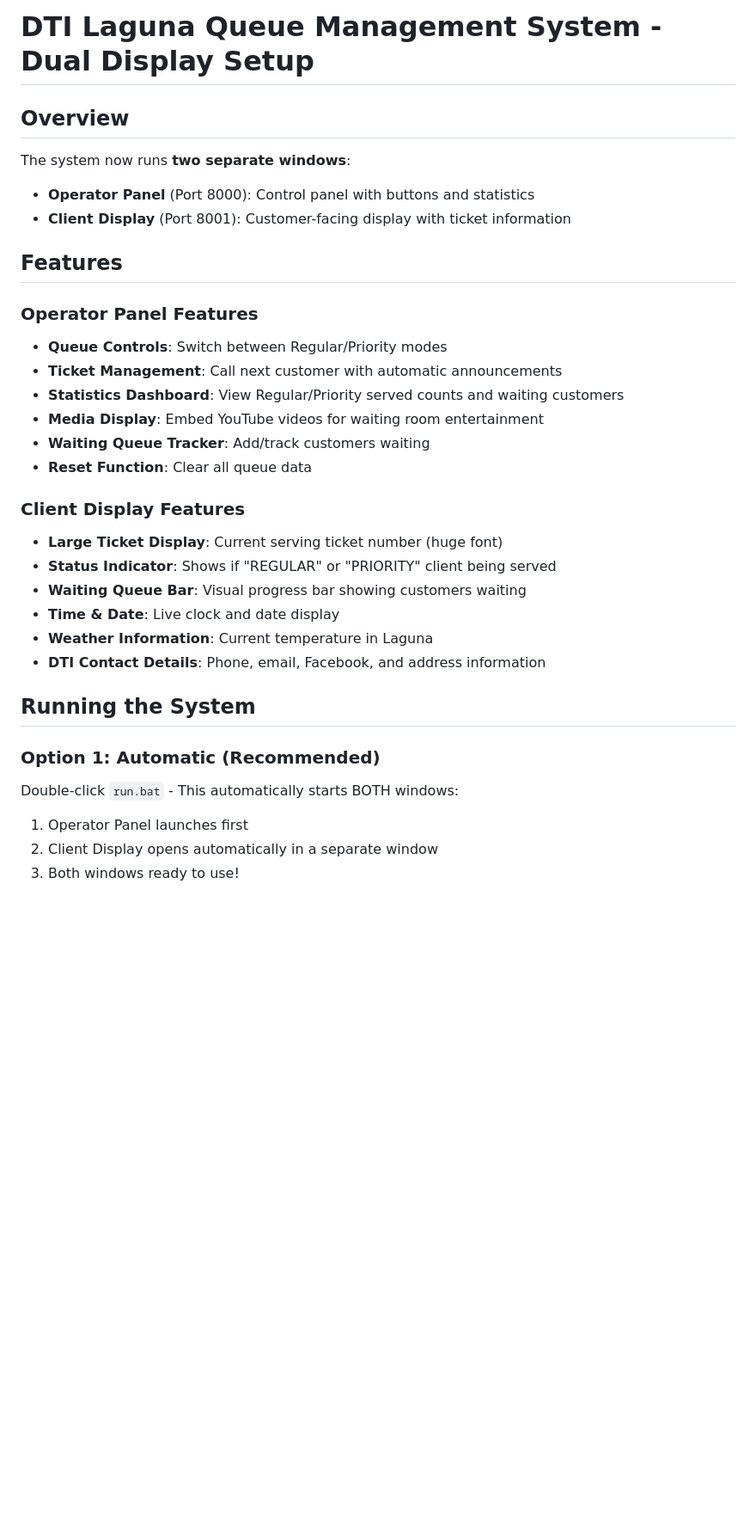
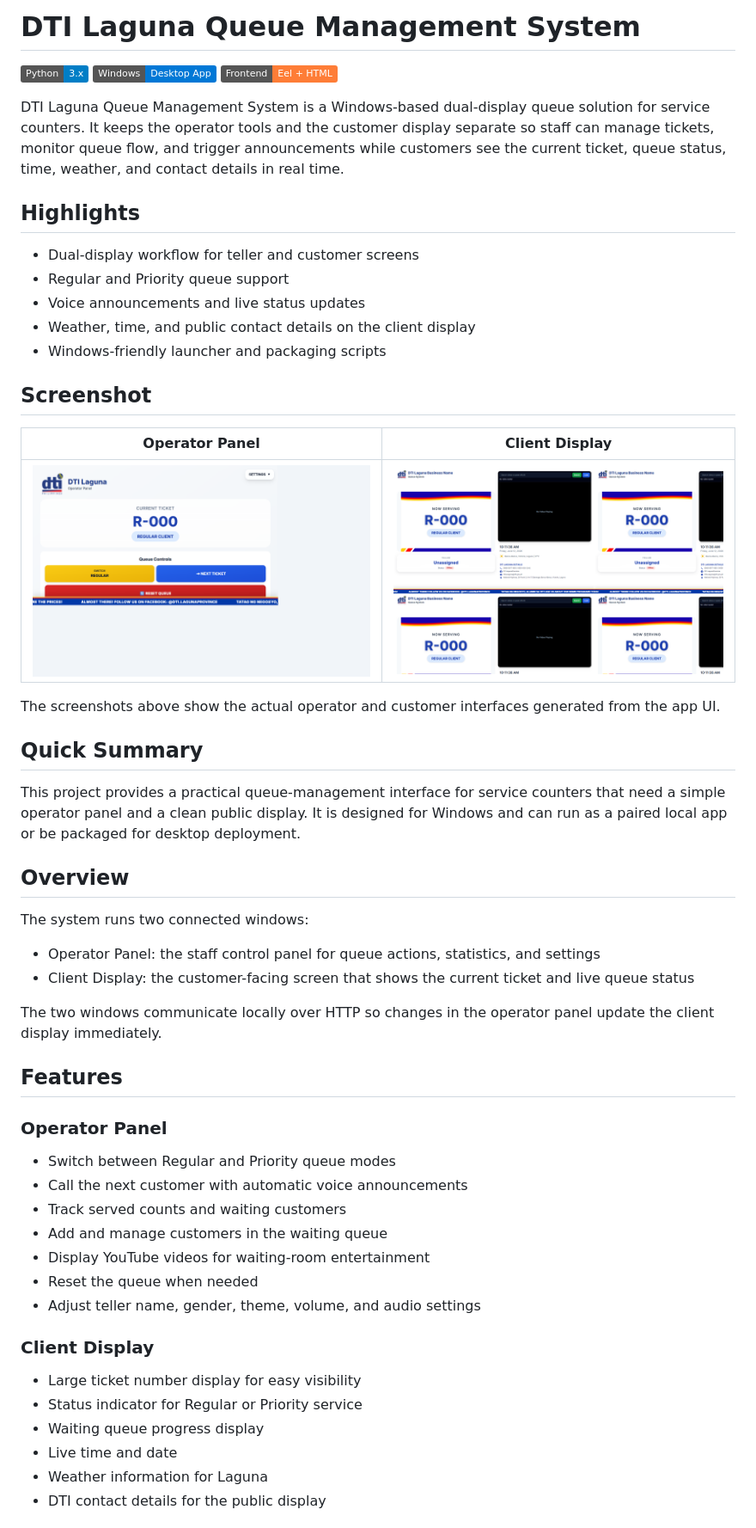
Before and after one commit to aer-cal/DTI-Laguna-Business-Name-Queuing-System, a Markdown page: README.md, the part around the change printed below. Shown: that part at 86% size. Drawn GitHub-style; pictures changed too: assets/screenshots/client-display.png (added), assets/screenshots/operator-panel.png (added); badges without logos; blank space fills up the shorter version.

Commit message:
Add README screenshots

```diff
--- a/README.md
+++ b/README.md
@@ -1,33 +1,58 @@
-# DTI Laguna Queue Management System - Dual Display Setup
+# DTI Laguna Queue Management System
+
+[![Python](https://img.shields.io/badge/Python-3.x-blue.svg)](https://www.python.org/)
+[![Windows](https://img.shields.io/badge/Windows-Desktop%20App-0078D6.svg)](https://www.microsoft.com/windows)
+[![Eel](https://img.shields.io/badge/Frontend-Eel%20%2B%20HTML-orange.svg)](https://github.com/python-eel/Eel)
+
+DTI Laguna Queue Management System is a Windows-based dual-display queue solution for service counters. It keeps the operator tools and the customer display separate so staff can manage tickets, monitor queue flow, and trigger announcements while customers see the current ticket, queue status, time, weather, and contact details in real time.
+
+## Highlights
+
+- Dual-display workflow for teller and customer screens
+- Regular and Priority queue support
+- Voice announcements and live status updates
+- Weather, time, and public contact details on the client display
+- Windows-friendly launcher and packaging scripts
+
+## Screenshot
+
+| Operator Panel | Client Display |
+| --- | --- |
+| ![Operator Panel](assets/screenshots/operator-panel.png) | ![Client Display](assets/screenshots/client-display.png) |
+
+The screenshots above show the actual operator and customer interfaces generated from the app UI.
+
+## Quick Summary
+
+This project provides a practical queue-management interface for service counters that need a simple operator panel and a clean public display. It is designed for Windows and can run as a paired local app or be packaged for desktop deployment.
 
 ## Overview
-The system now runs **two separate windows**:
-- **Operator Panel** (Port 8000): Control panel with buttons and statistics
-- **Client Display** (Port 8001): Customer-facing display with ticket information
+
+The system runs two connected windows:
+
+- Operator Panel: the staff control panel for queue actions, statistics, and settings
+- Client Display: the customer-facing screen that shows the current ticket and live queue status
+
+The two windows communicate locally over HTTP so changes in the operator panel update the client display immediately.
 
 ## Features
 
-### Operator Panel Features
-- **Queue Controls**: Switch between Regular/Priority modes
-- **Ticket Management**: Call next customer with automatic announcements
-- **Statistics Dashboard**: View Regular/Priority served counts and waiting customers
-- **Media Display**: Embed YouTube videos for waiting room entertainment
-- **Waiting Queue Tracker**: Add/track customers waiting
-- **Reset Function**: Clear all queue data
+### Operator Panel
 
-### Client Display Features
-- **Large Ticket Display**: Current serving ticket number (huge font)
-- **Status Indicator**: Shows if "REGULAR" or "PRIORITY" client being served
-- **Waiting Queue Bar**: Visual progress bar showing customers waiting
-- **Time & Date**: Live clock and date display
-- **Weather Information**: Current temperature in Laguna
-- **DTI Contact Details**: Phone, email, Facebook, and address information
+- Switch between Regular and Priority queue modes
+- Call the next customer with automatic voice announcements
+- Track served counts and waiting customers
+- Add and manage customers in the waiting queue
+- Display YouTube videos for waiting-room entertainment
+- Reset the queue when needed
+- Adjust teller name, gender, theme, volume, and audio settings
 
-## Running the System
+### Client Display
 
-### Option 1: Automatic (Recommended)
-Double-click `run.bat` - This automatically starts BOTH windows:
-1. Operator Panel launches first
-2. Client Display opens automatically in a separate window
-3. Both windows ready to use!
+- Large ticket number display for easy visibility
+- Status indicator for Regular or Priority service
+- Waiting queue progress display
+- Live time and date
+- Weather information for Laguna
+- DTI contact details for the public display
 
```
Also changed, not shown: other parts of README.md (+107 -89 lines).
